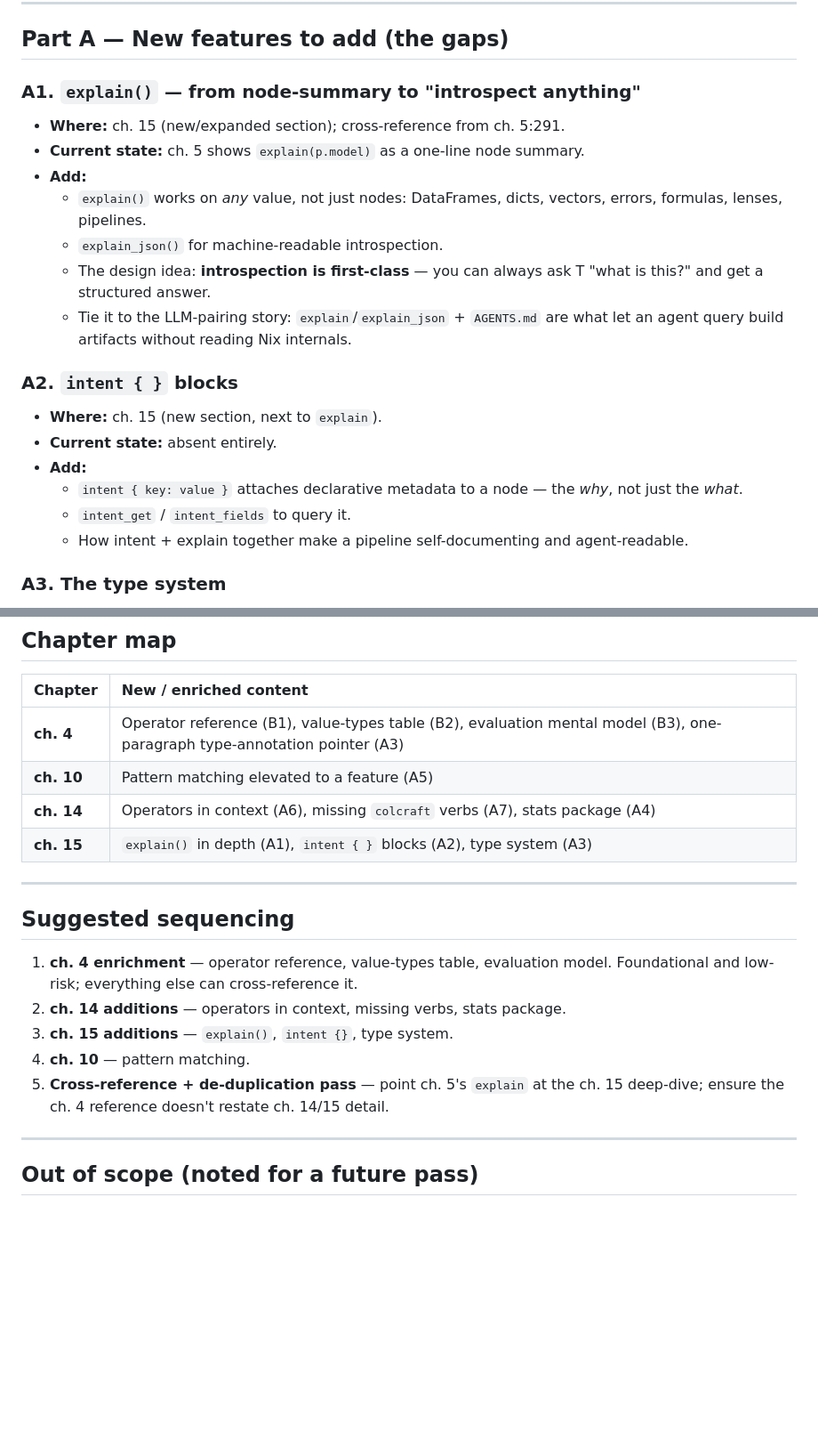
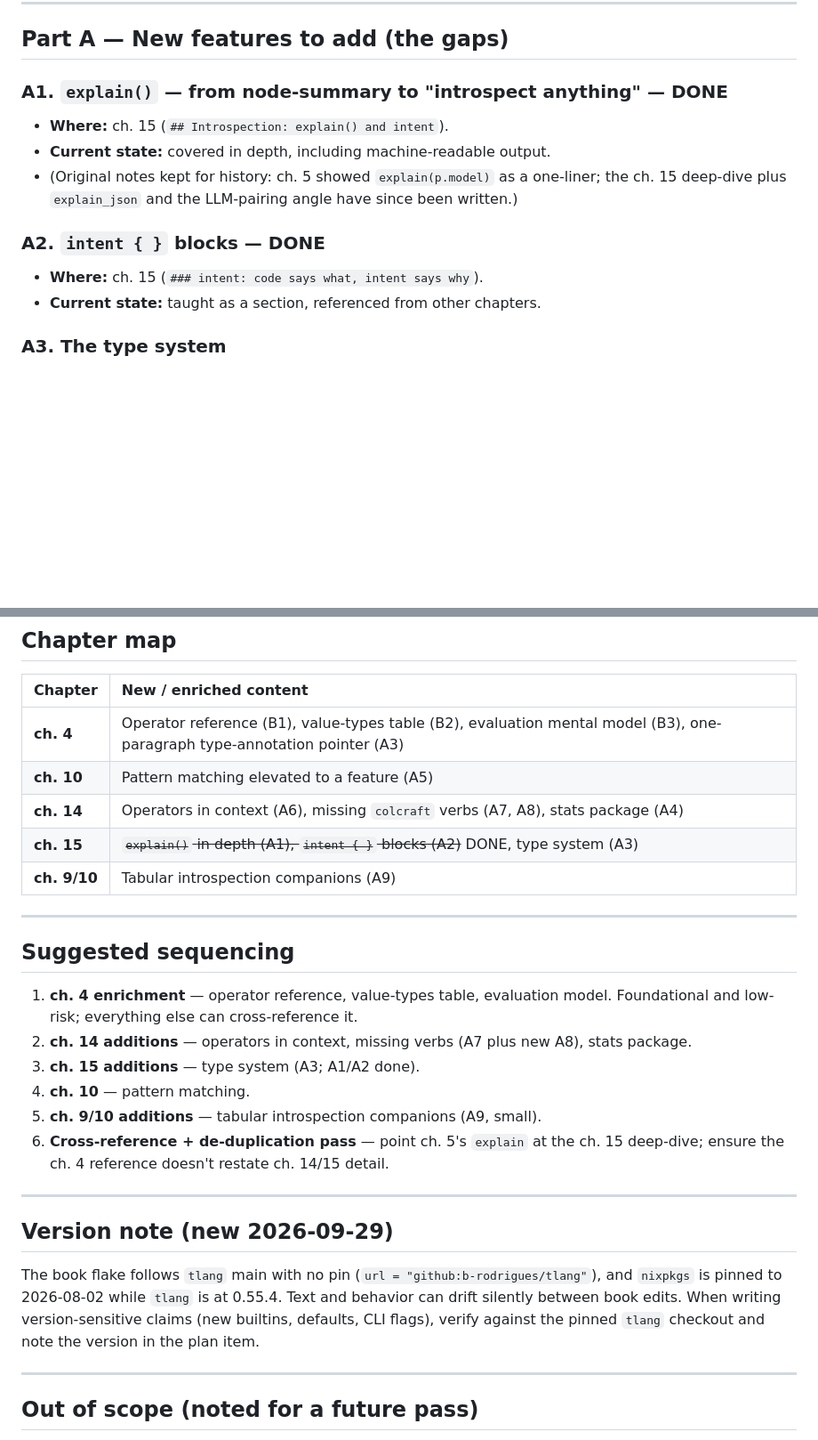
Before and after one commit to b-rodrigues/reproducible-data-science, a Markdown page: plan.md, 2 parts joined by grey strips. Shown at 89% size. Drawn GitHub-style; blank space fills up the shorter version.

Commit message:
docs: refresh T gap analysis to v0.55.4, mark explain/intent done, add verb and introspection gaps

```diff
--- a/plan.md
+++ b/plan.md
@@ -35,27 +37,16 @@ into existing chapters**; no new chapters are added.
 
 ## Part A — New features to add (the gaps)
 
-### A1. `explain()` — from node-summary to "introspect anything"
-- **Where:** ch. 15 (new/expanded section); cross-reference from ch. 5:291.
-- **Current state:** ch. 5 shows `explain(p.model)` as a one-line node summary.
-- **Add:**
-  - `explain()` works on *any* value, not just nodes: DataFrames, dicts,
-    vectors, errors, formulas, lenses, pipelines.
-  - `explain_json()` for machine-readable introspection.
-  - The design idea: **introspection is first-class** — you can always ask T
-    "what is this?" and get a structured answer.
-  - Tie it to the LLM-pairing story: `explain`/`explain_json` + `AGENTS.md` are
-    what let an agent query build artifacts without reading Nix internals.
+### A1. `explain()` — from node-summary to "introspect anything" — DONE
+- **Where:** ch. 15 (`## Introspection: explain() and intent`).
+- **Current state:** covered in depth, including machine-readable output.
+- (Original notes kept for history: ch. 5 showed `explain(p.model)` as a
+  one-liner; the ch. 15 deep-dive plus `explain_json` and the LLM-pairing
+  angle have since been written.)
 
-### A2. `intent { }` blocks
-- **Where:** ch. 15 (new section, next to `explain`).
-- **Current state:** absent entirely.
-- **Add:**
-  - `intent { key: value }` attaches declarative metadata to a node — the
-    *why*, not just the *what*.
-  - `intent_get` / `intent_fields` to query it.
-  - How intent + explain together make a pipeline self-documenting and
-    agent-readable.
+### A2. `intent { }` blocks — DONE
+- **Where:** ch. 15 (`### intent: code says what, intent says why`).
+- **Current state:** taught as a section, referenced from other chapters.
 
 ### A3. The type system
 - **Where:** ch. 15 (new section); a one-paragraph pointer in ch. 4.
@@ -147,8 +152,9 @@ into existing chapters**; no new chapters are added.
 |:--------|:-----------------------|
 | **ch. 4** | Operator reference (B1), value-types table (B2), evaluation mental model (B3), one-paragraph type-annotation pointer (A3) |
 | **ch. 10** | Pattern matching elevated to a feature (A5) |
-| **ch. 14** | Operators in context (A6), missing `colcraft` verbs (A7), stats package (A4) |
-| **ch. 15** | `explain()` in depth (A1), `intent { }` blocks (A2), type system (A3) |
+| **ch. 14** | Operators in context (A6), missing `colcraft` verbs (A7, A8), stats package (A4) |
+| **ch. 15** | ~~`explain()` in depth (A1), `intent { }` blocks (A2)~~ DONE, type system (A3) |
+| **ch. 9/10** | Tabular introspection companions (A9) |
 
 ---
 
@@ -156,12 +162,25 @@ into existing chapters**; no new chapters are added.
 
 1. **ch. 4 enrichment** — operator reference, value-types table, evaluation
    model. Foundational and low-risk; everything else can cross-reference it.
-2. **ch. 14 additions** — operators in context, missing verbs, stats package.
-3. **ch. 15 additions** — `explain()`, `intent {}`, type system.
+2. **ch. 14 additions** — operators in context, missing verbs (A7 plus new
+   A8), stats package.
+3. **ch. 15 additions** — type system (A3; A1/A2 done).
 4. **ch. 10** — pattern matching.
-5. **Cross-reference + de-duplication pass** — point ch. 5's `explain` at the
+5. **ch. 9/10 additions** — tabular introspection companions (A9, small).
+6. **Cross-reference + de-duplication pass** — point ch. 5's `explain` at the
    ch. 15 deep-dive; ensure the ch. 4 reference doesn't restate ch. 14/15
    detail.
+
+---
+
+## Version note (new 2026-09-29)
+
+The book flake follows `tlang` main with no pin (`url =
+"github:b-rodrigues/tlang"`), and `nixpkgs` is pinned to 2026-08-02 while
+`tlang` is at 0.55.4. Text and behavior can drift silently between book
+edits. When writing version-sensitive claims (new builtins, defaults,
+CLI flags), verify against the pinned `tlang` checkout and note the
+version in the plan item.
 
 ---
 
```
Also changed, not shown: other parts of plan.md (+19 -3 lines).
